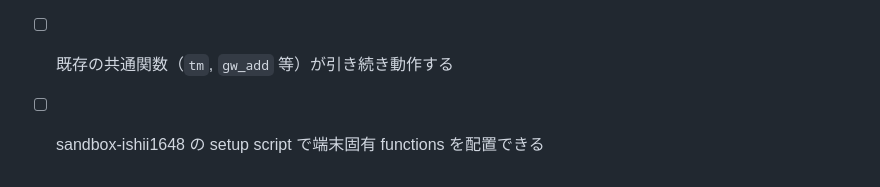
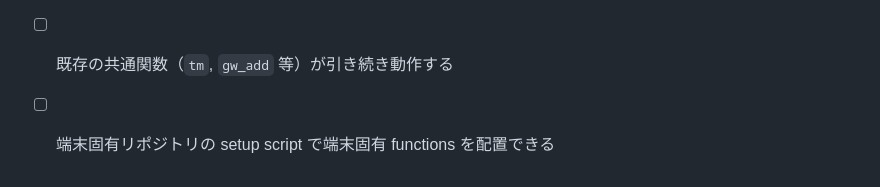
Before and after one commit to ishii1648/dotfiles, a Markdown page: docs/issues.md, the part around the change. Drawn GitHub-style.

Commit message:
docs: issues.md の ADR-012 受け入れ条件の表現を汎用化

```diff
--- a/docs/issues.md
+++ b/docs/issues.md
@@ -55,4 +55,4 @@
 - [ ] 端末固有の fish functions が dotfiles の `git status` に現れなくなる
 - [ ] dotfiles を別端末にクローンしても、端末固有の関数が混入しない
 - [ ] 既存の共通関数（`tm`, `gw_add` 等）が引き続き動作する
-- [ ] sandbox-ishii1648 の setup script で端末固有 functions を配置できる
+- [ ] 端末固有リポジトリの setup script で端末固有 functions を配置できる
```
